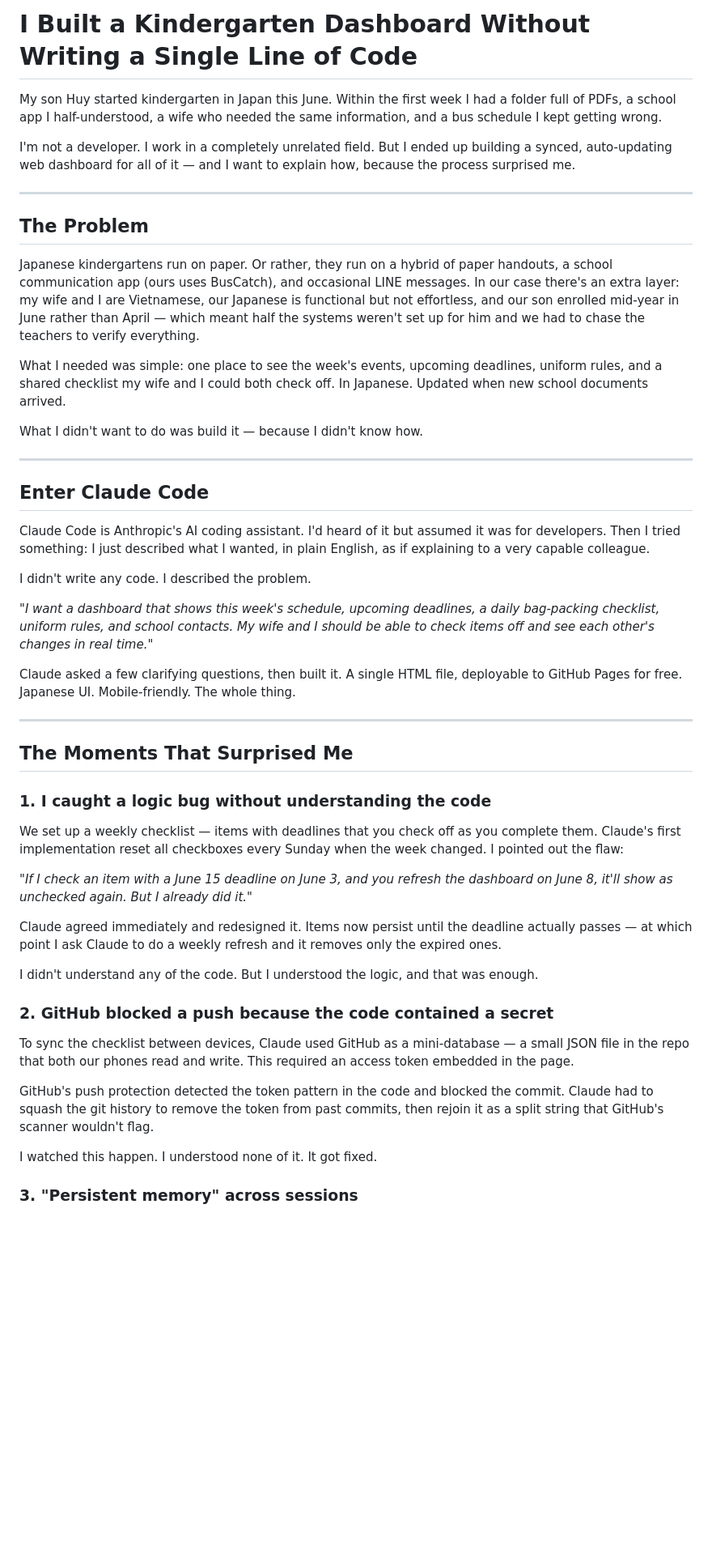
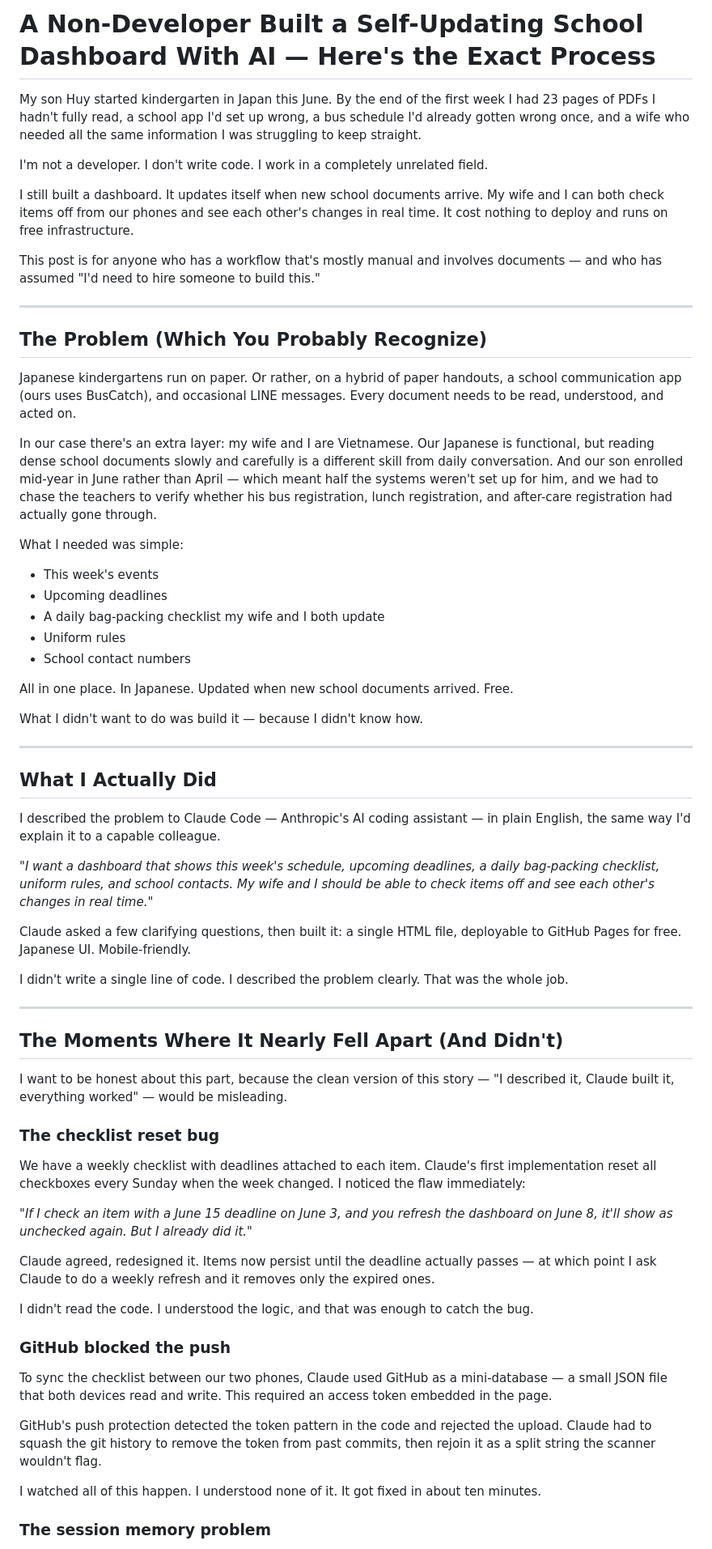
Before and after one commit to anhbn272/yochien, a Markdown page: blog/2026-06-03-claude-kindergarten-dashboard.en.md, the part around one of its changes. Shown at 81% size. GitHub-like rendering; blank space fills up the shorter version.

```diff
--- a/blog/2026-06-03-claude-kindergarten-dashboard.en.md
+++ b/blog/2026-06-03-claude-kindergarten-dashboard.en.md
@@ -1,52 +1,68 @@
-# I Built a Kindergarten Dashboard Without Writing a Single Line of Code
+# A Non-Developer Built a Self-Updating School Dashboard With AI — Here's the Exact Process
 
-My son Huy started kindergarten in Japan this June. Within the first week I had a folder full of PDFs, a school app I half-understood, a wife who needed the same information, and a bus schedule I kept getting wrong.
+My son Huy started kindergarten in Japan this June. By the end of the first week I had 23 pages of PDFs I hadn't fully read, a school app I'd set up wrong, a bus schedule I'd already gotten wrong once, and a wife who needed all the same information I was struggling to keep straight.
 
-I'm not a developer. I work in a completely unrelated field. But I ended up building a synced, auto-updating web dashboard for all of it — and I want to explain how, because the process surprised me.
+I'm not a developer. I don't write code. I work in a completely unrelated field.
+
+I still built a dashboard. It updates itself when new school documents arrive. My wife and I can both check items off from our phones and see each other's changes in real time. It cost nothing to deploy and runs on free infrastructure.
+
+This post is for anyone who has a workflow that's mostly manual and involves documents — and who has assumed "I'd need to hire someone to build this."
 
 ---
 
-## The Problem
+## The Problem (Which You Probably Recognize)
 
-Japanese kindergartens run on paper. Or rather, they run on a hybrid of paper handouts, a school communication app (ours uses BusCatch), and occasional LINE messages. In our case there's an extra layer: my wife and I are Vietnamese, our Japanese is functional but not effortless, and our son enrolled mid-year in June rather than April — which meant half the systems weren't set up for him and we had to chase the teachers to verify everything.
+Japanese kindergartens run on paper. Or rather, on a hybrid of paper handouts, a school communication app (ours uses BusCatch), and occasional LINE messages. Every document needs to be read, understood, and acted on.
 
-What I needed was simple: one place to see the week's events, upcoming deadlines, uniform rules, and a shared checklist my wife and I could both check off. In Japanese. Updated when new school documents arrived.
+In our case there's an extra layer: my wife and I are Vietnamese. Our Japanese is functional, but reading dense school documents slowly and carefully is a different skill from daily conversation. And our son enrolled mid-year in June rather than April — which meant half the systems weren't set up for him, and we had to chase the teachers to verify whether his bus registration, lunch registration, and after-care registration had actually gone through.
+
+What I needed was simple:
+
+- This week's events
+- Upcoming deadlines
+- A daily bag-packing checklist my wife and I both update
+- Uniform rules
+- School contact numbers
+
+All in one place. In Japanese. Updated when new school documents arrived. Free.
 
 What I didn't want to do was build it — because I didn't know how.
 
 ---
 
-## Enter Claude Code
+## What I Actually Did
 
-Claude Code is Anthropic's AI coding assistant. I'd heard of it but assumed it was for developers. Then I tried something: I just described what I wanted, in plain English, as if explaining to a very capable colleague.
-
-I didn't write any code. I described the problem.
+I described the problem to Claude Code — Anthropic's AI coding assistant — in plain English, the same way I'd explain it to a capable colleague.
 
 *"I want a dashboard that shows this week's schedule, upcoming deadlines, a daily bag-packing checklist, uniform rules, and school contacts. My wife and I should be able to check items off and see each other's changes in real time."*
 
-Claude asked a few clarifying questions, then built it. A single HTML file, deployable to GitHub Pages for free. Japanese UI. Mobile-friendly. The whole thing.
+Claude asked a few clarifying questions, then built it: a single HTML file, deployable to GitHub Pages for free. Japanese UI. Mobile-friendly.
+
+I didn't write a single line of code. I described the problem clearly. That was the whole job.
 
 ---
 
-## The Moments That Surprised Me
+## The Moments Where It Nearly Fell Apart (And Didn't)
 
-### 1. I caught a logic bug without understanding the code
+I want to be honest about this part, because the clean version of this story — "I described it, Claude built it, everything worked" — would be misleading.
 
-We set up a weekly checklist — items with deadlines that you check off as you complete them. Claude's first implementation reset all checkboxes every Sunday when the week changed. I pointed out the flaw:
+### The checklist reset bug
+
+We have a weekly checklist with deadlines attached to each item. Claude's first implementation reset all checkboxes every Sunday when the week changed. I noticed the flaw immediately:
 
 *"If I check an item with a June 15 deadline on June 3, and you refresh the dashboard on June 8, it'll show as unchecked again. But I already did it."*
 
-Claude agreed immediately and redesigned it. Items now persist until the deadline actually passes — at which point I ask Claude to do a weekly refresh and it removes only the expired ones.
+Claude agreed, redesigned it. Items now persist until the deadline actually passes — at which point I ask Claude to do a weekly refresh and it removes only the expired ones.
 
-I didn't understand any of the code. But I understood the logic, and that was enough.
+I didn't read the code. I understood the logic, and that was enough to catch the bug.
 
-### 2. GitHub blocked a push because the code contained a secret
+### GitHub blocked the push
 
-To sync the checklist between devices, Claude used GitHub as a mini-database — a small JSON file in the repo that both our phones read and write. This required an access token embedded in the page.
+To sync the checklist between our two phones, Claude used GitHub as a mini-database — a small JSON file that both devices read and write. This required an access token embedded in the page.
 
-GitHub's push protection detected the token pattern in the code and blocked the commit. Claude had to squash the git history to remove the token from past commits, then rejoin it as a split string that GitHub's scanner wouldn't flag.
+GitHub's push protection detected the token pattern in the code and rejected the upload. Claude had to squash the git history to remove the token from past commits, then rejoin it as a split string the scanner wouldn't flag.
 
-I watched this happen. I understood none of it. It got fixed.
+I watched all of this happen. I understood none of it. It got fixed in about ten minutes.
 
-### 3. "Persistent memory" across sessions
+### The session memory problem
 
```
Also changed, not shown: other parts of blog/2026-06-03-claude-kindergarten-dashboard.en.md (+17 -15 lines), blog/2026-06-03-claude-kindergarten-dashboard.ja.md (+50 -34 lines).
